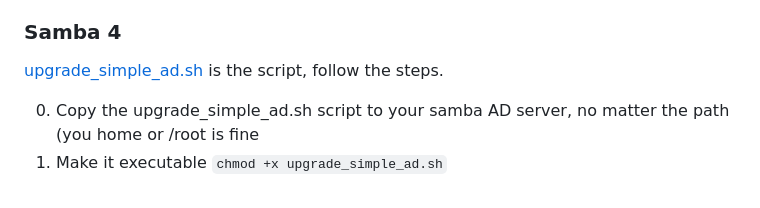
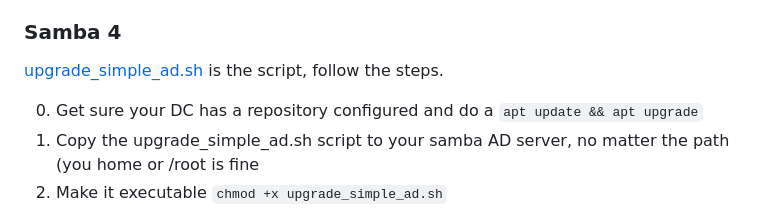
Before and after one commit to stdevPavelmc/mailad, a Markdown page: utils/README.md, the part around the change. GitHub-like rendering.

Commit message:
Refs #81, final touchs...

```diff
--- a/utils/README.md
+++ b/utils/README.md
@@ -24,6 +24,7 @@ But first the usual warnings; to update the data in the LDAP directory to the ne
 
 [upgrade_simple_ad.sh](upgrade_simple_ad.sh) is the script, follow the steps.
 
+0. Get sure your DC has a repository configured and do a `apt update && apt upgrade`
 0. Copy the upgrade_simple_ad.sh script to your samba AD server, no matter the path (you home or /root is fine
 0. Make it executable `chmod +x upgrade_simple_ad.sh`
 0. Run it as root (sudo) and pass the correct parameters (or just run it and follow the instructions)
```
Also changed, not shown: imgs/admin_user_details.png, 3 other files.
